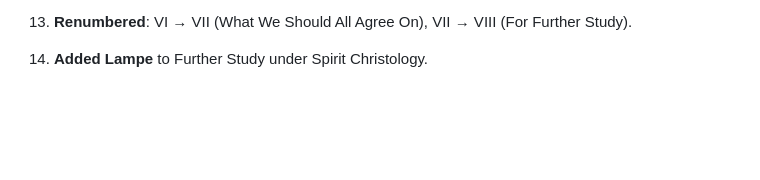
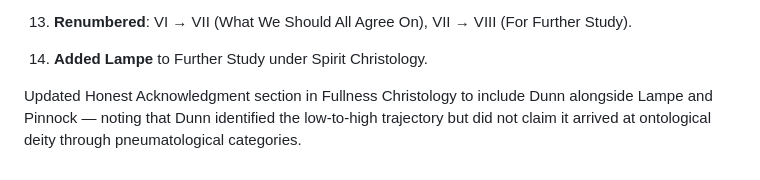
Before and after one commit to dpwhittaker/systematic-theology, a Markdown page: output.md, the part around the change. Drawn GitHub-style; blank space fills up the shorter version.

```diff
--- a/output.md
+++ b/output.md
@@ -1264,3 +1264,5 @@ Extracted the Fullness Argument from Spirit Christology (View 4) into a standalo
 13. **Renumbered**: VI → VII (What We Should All Agree On), VII → VIII (For Further Study).
 
 14. **Added Lampe** to Further Study under Spirit Christology.
+
+Updated Honest Acknowledgment section in Fullness Christology to include Dunn alongside Lampe and Pinnock — noting that Dunn identified the low-to-high trajectory but did not claim it arrived at ontological deity through pneumatological categories.
```
Also changed, not shown: handouts/son-of-god.md (+1 -1 lines), prompts.md (+2 -0 lines).
